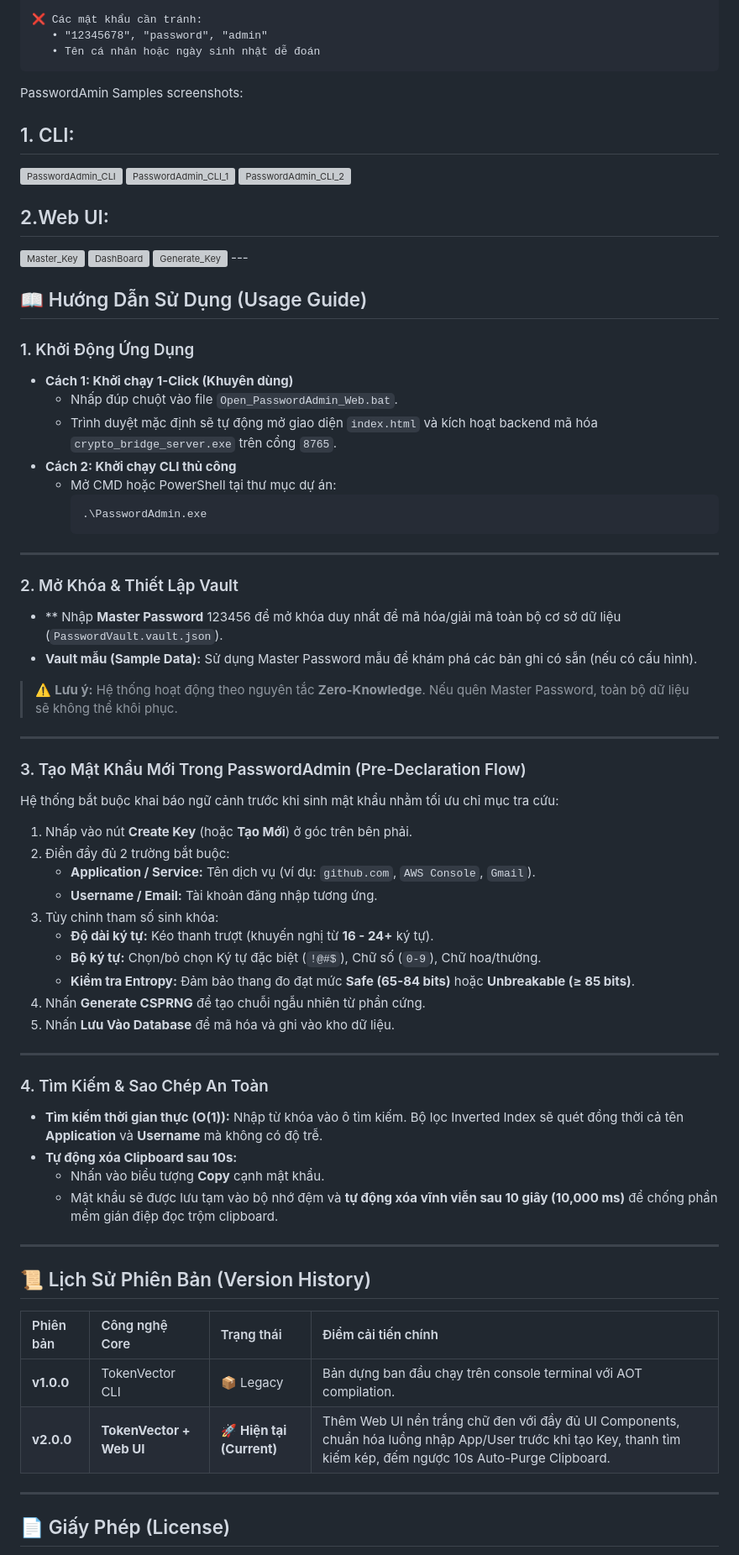
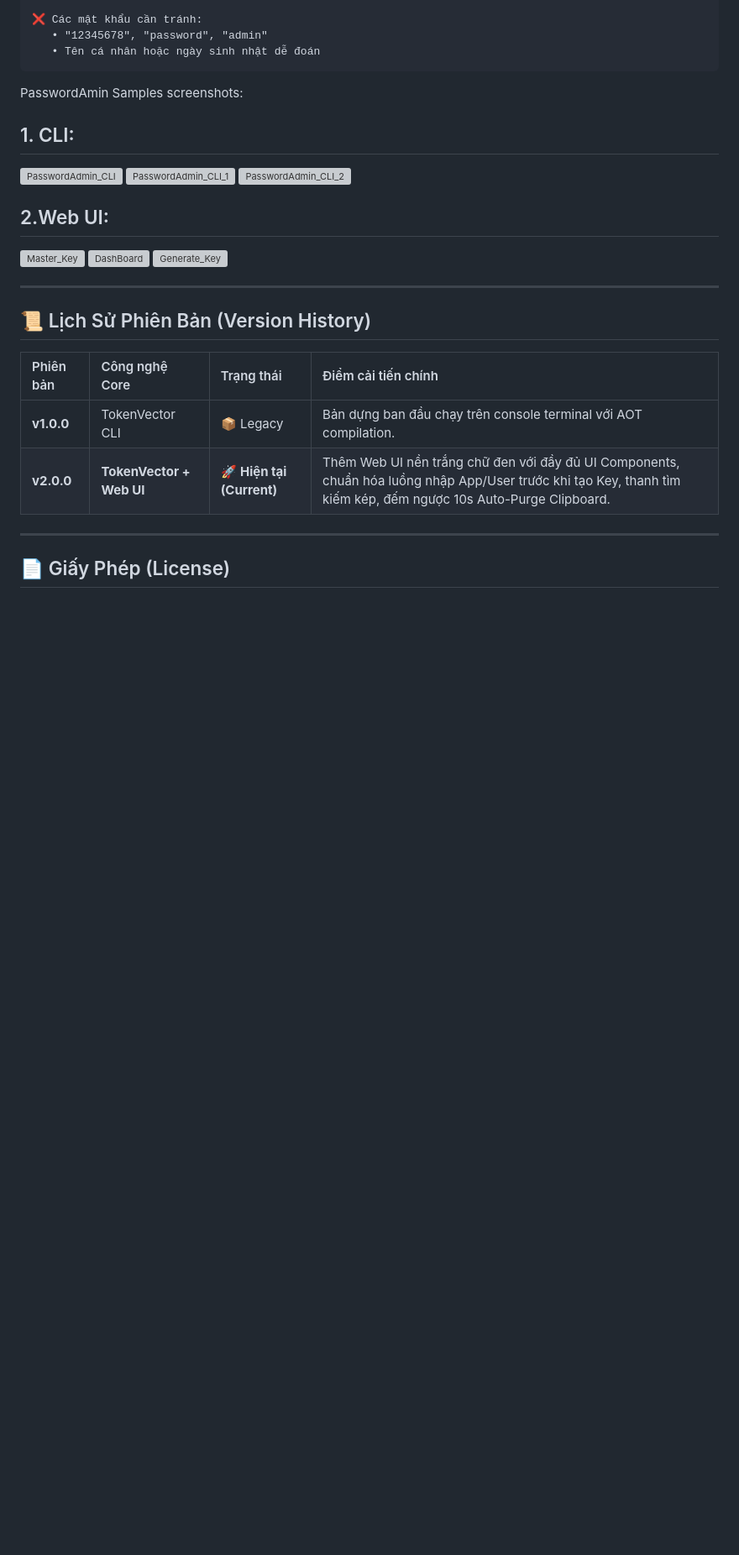
Before and after one commit to nguyenhungtran18/PasswordAdmin, a Markdown page: README.vi.md, the part around one of its changes. Shown at 84% size. GitHub-like rendering; blank space fills up the shorter version; grey boxes are pictures that could not be loaded.

````diff
--- a/README.vi.md
+++ b/README.vi.md
@@ -186,54 +186,6 @@ PasswordAmin Samples screenshots:
 <img width="446" height="434" alt="Master_Key" src="https://github.com/user-attachments/assets/6161f8b9-4398-4b9a-9d18-e1bc77569741" />
 <img width="1220" height="561" alt="DashBoard" src="https://github.com/user-attachments/assets/119b2aa7-d241-459e-bc6e-017d299098b1" />
 <img width="509" height="749" alt="Generate_Key" src="https://github.com/user-attachments/assets/58701a74-29f3-4309-aa66-0fb93b9a4f94" />
----
-
-## 📖 Hướng Dẫn Sử Dụng (Usage Guide)
-
-### 1. Khởi Động Ứng Dụng
-
-* **Cách 1: Khởi chạy 1-Click (Khuyên dùng)**
-  * Nhấp đúp chuột vào file `Open_PasswordAdmin_Web.bat`.
-  * Trình duyệt mặc định sẽ tự động mở giao diện `index.html` và kích hoạt backend mã hóa `crypto_bridge_server.exe` trên cổng `8765`.
-* **Cách 2: Khởi chạy CLI thủ công**
-  * Mở CMD hoặc PowerShell tại thư mục dự án:
-    ```bash
-    .\PasswordAdmin.exe
-    ```
-
----
-
-### 2. Mở Khóa & Thiết Lập Vault
-
-* ** Nhập **Master Password** 123456 để mở khóa duy nhất để mã hóa/giải mã toàn bộ cơ sở dữ liệu (`PasswordVault.vault.json`).
-* **Vault mẫu (Sample Data):** Sử dụng Master Password mẫu để khám phá các bản ghi có sẵn (nếu có cấu hình).
-> ⚠️ **Lưu ý:** Hệ thống hoạt động theo nguyên tắc **Zero-Knowledge**. Nếu quên Master Password, toàn bộ dữ liệu sẽ không thể khôi phục.
-
----
-
-### 3. Tạo Mật Khẩu Mới Trong PasswordAdmin (Pre-Declaration Flow)
-
-Hệ thống bắt buộc khai báo ngữ cảnh trước khi sinh mật khẩu nhằm tối ưu chỉ mục tra cứu:
-
-1. Nhấp vào nút **Create Key** (hoặc **Tạo Mới**) ở góc trên bên phải.
-2. Điền đầy đủ 2 trường bắt buộc:
-   * **Application / Service:** Tên dịch vụ (ví dụ: `github.com`, `AWS Console`, `Gmail`).
-   * **Username / Email:** Tài khoản đăng nhập tương ứng.
-3. Tùy chỉnh tham số sinh khóa:
-   * **Độ dài ký tự:** Kéo thanh trượt (khuyến nghị từ **16 - 24+** ký tự).
-   * **Bộ ký tự:** Chọn/bỏ chọn Ký tự đặc biệt (`!@#$`), Chữ số (`0-9`), Chữ hoa/thường.
-   * **Kiểm tra Entropy:** Đảm bảo thang đo đạt mức **Safe (65-84 bits)** hoặc **Unbreakable (≥ 85 bits)**.
-4. Nhấn **Generate CSPRNG** để tạo chuỗi ngẫu nhiên từ phần cứng.
-5. Nhấn **Lưu Vào Database** để mã hóa và ghi vào kho dữ liệu.
-
----
-
-### 4. Tìm Kiếm & Sao Chép An Toàn
-
-* **Tìm kiếm thời gian thực (O(1)):** Nhập từ khóa vào ô tìm kiếm. Bộ lọc Inverted Index sẽ quét đồng thời cả tên **Application** và **Username** mà không có độ trễ.
-* **Tự động xóa Clipboard sau 10s:**
-  * Nhấn vào biểu tượng **Copy** cạnh mật khẩu.
-  * Mật khẩu sẽ được lưu tạm vào bộ nhớ đệm và **tự động xóa vĩnh viễn sau 10 giây (10,000 ms)** để chống phần mềm gián điệp đọc trộm clipboard.
 
 ---
 
````
Also changed, not shown: other parts of README.vi.md (+1 -1 lines).
